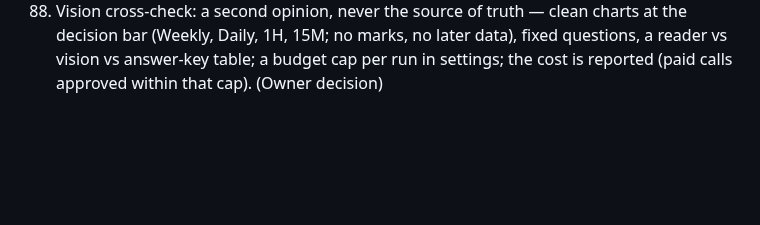
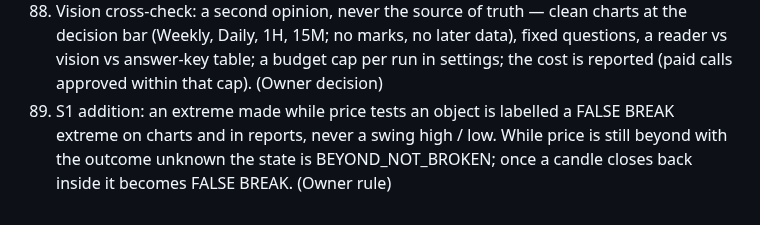
Before and after one commit to abhishekwasu-hue/Trade, a Markdown page: docs/owner-orders/DECISIONS.md, the part around the change. Rendered like a GitHub page; blank space fills up the shorter version.

```diff
--- a/docs/owner-orders/DECISIONS.md
+++ b/docs/owner-orders/DECISIONS.md
@@ -251,3 +251,6 @@ Check every provisional choice against this list first (CLAUDE.md, memory protoc
 88. Vision cross-check: a second opinion, never the source of truth — clean charts at the decision bar (Weekly, Daily, 1H, 15M; no
     marks, no later data), fixed questions, a reader vs vision vs answer-key table; a budget cap per run in settings; the cost is
     reported (paid calls approved within that cap). (Owner decision)
+89. S1 addition: an extreme made while price tests an object is labelled a FALSE BREAK extreme on charts and in reports, never a swing
+    high / low. While price is still beyond with the outcome unknown the state is BEYOND_NOT_BROKEN; once a candle closes back inside it
+    becomes FALSE BREAK. (Owner rule)
```
Also changed, not shown: docs/owner-orders/INBOX.md (+4 -0 lines).
